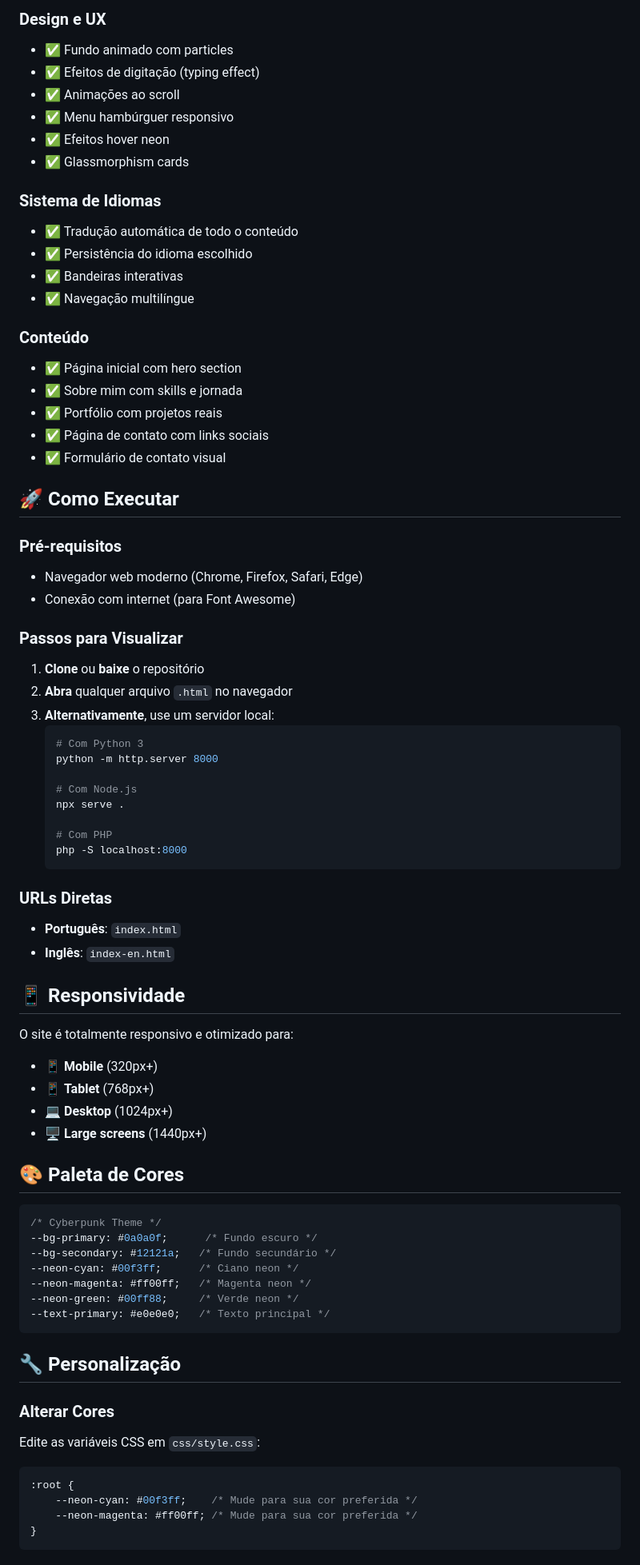
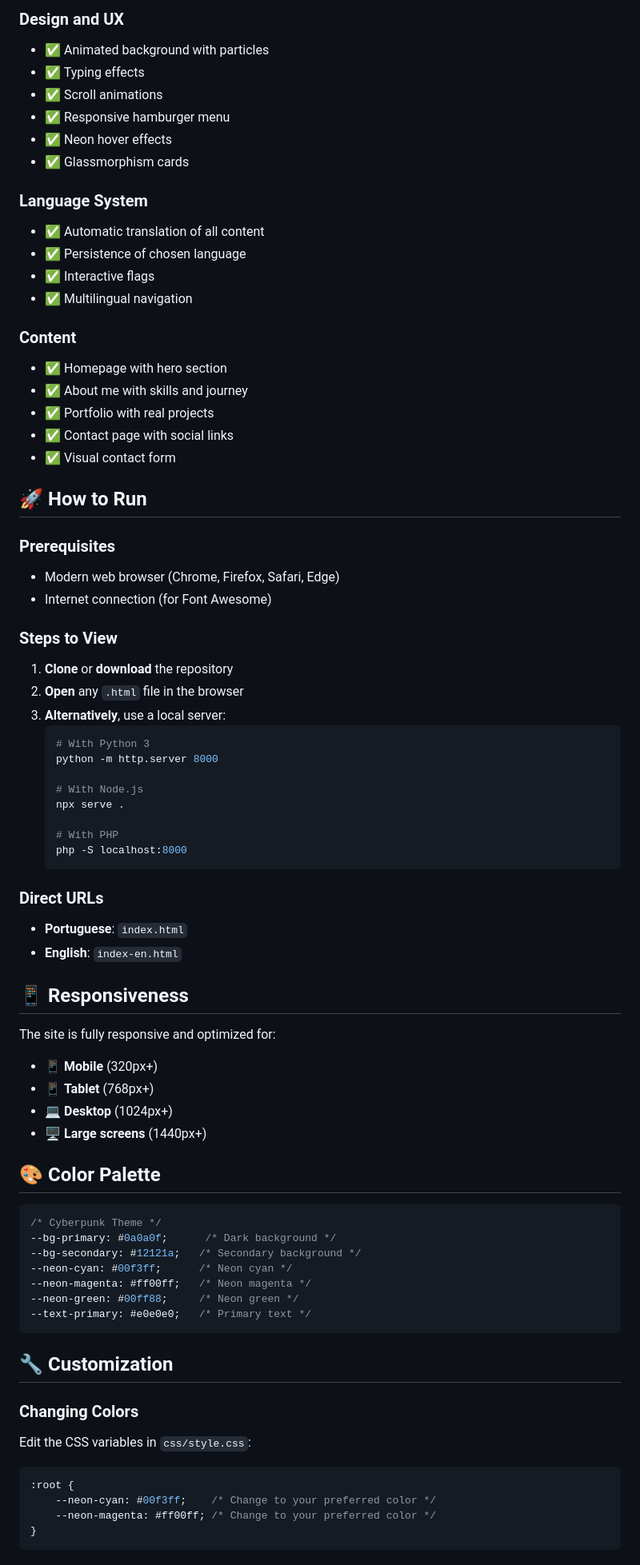
Before and after one commit to rpassos86/Personal-CV, a Markdown page: README.md, the part around one of its changes. Shown at 80% size. GitHub-like rendering.

````diff
--- a/README.md
+++ b/README.md
@@ -77,79 +77,79 @@ Personal CV/
 
-### Design e UX
-- ✅ Fundo animado com particles
-- ✅ Efeitos de digitação (typing effect)
-- ✅ Animações ao scroll
-- ✅ Menu hambúrguer responsivo
-- ✅ Efeitos hover neon
+### Design and UX
+- ✅ Animated background with particles
+- ✅ Typing effects
+- ✅ Scroll animations
+- ✅ Responsive hamburger menu
+- ✅ Neon hover effects
 - ✅ Glassmorphism cards
 
-### Sistema de Idiomas
-- ✅ Tradução automática de todo o conteúdo
-- ✅ Persistência do idioma escolhido
-- ✅ Bandeiras interativas
-- ✅ Navegação multilíngue
+### Language System
+- ✅ Automatic translation of all content
+- ✅ Persistence of chosen language
+- ✅ Interactive flags
+- ✅ Multilingual navigation
 
-### Conteúdo
-- ✅ Página inicial com hero section
-- ✅ Sobre mim com skills e jornada
-- ✅ Portfólio com projetos reais
-- ✅ Página de contato com links sociais
-- ✅ Formulário de contato visual
+### Content
+- ✅ Homepage with hero section
+- ✅ About me with skills and journey
+- ✅ Portfolio with real projects
+- ✅ Contact page with social links
+- ✅ Visual contact form
 
-## 🚀 Como Executar
+## 🚀 How to Run
 
-### Pré-requisitos
-- Navegador web moderno (Chrome, Firefox, Safari, Edge)
-- Conexão com internet (para Font Awesome)
+### Prerequisites
+- Modern web browser (Chrome, Firefox, Safari, Edge)
+- Internet connection (for Font Awesome)
 
-### Passos para Visualizar
-1. **Clone** ou **baixe** o repositório
-2. **Abra** qualquer arquivo `.html` no navegador
-3. **Alternativamente**, use um servidor local:
+### Steps to View
+1. **Clone** or **download** the repository
+2. **Open** any `.html` file in the browser
+3. **Alternatively**, use a local server:
    ```bash
-   # Com Python 3
+   # With Python 3
    python -m http.server 8000
 
-   # Com Node.js
+   # With Node.js
    npx serve .
 
-   # Com PHP
+   # With PHP
    php -S localhost:8000
    ```
 
-### URLs Diretas
-- **Português**: `index.html`
-- **Inglês**: `index-en.html`
+### Direct URLs
+- **Portuguese**: `index.html`
+- **English**: `index-en.html`
 
-## 📱 Responsividade
+## 📱 Responsiveness
 
-O site é totalmente responsivo e otimizado para:
+The site is fully responsive and optimized for:
 - 📱 **Mobile** (320px+)
 - 📱 **Tablet** (768px+)
 - 💻 **Desktop** (1024px+)
 - 🖥️ **Large screens** (1440px+)
 
-## 🎨 Paleta de Cores
+## 🎨 Color Palette
 
 ```css
 /* Cyberpunk Theme */
---bg-primary: #0a0a0f;      /* Fundo escuro */
---bg-secondary: #12121a;   /* Fundo secundário */
---neon-cyan: #00f3ff;      /* Ciano neon */
---neon-magenta: #ff00ff;   /* Magenta neon */
---neon-green: #00ff88;     /* Verde neon */
---text-primary: #e0e0e0;   /* Texto principal */
+--bg-primary: #0a0a0f;      /* Dark background */
+--bg-secondary: #12121a;   /* Secondary background */
+--neon-cyan: #00f3ff;      /* Neon cyan */
+--neon-magenta: #ff00ff;   /* Neon magenta */
+--neon-green: #00ff88;     /* Neon green */
+--text-primary: #e0e0e0;   /* Primary text */
 ```
 
-## 🔧 Personalização
+## 🔧 Customization
 
-### Alterar Cores
-Edite as variáveis CSS em `css/style.css`:
+### Changing Colors
+Edit the CSS variables in `css/style.css`:
 
 ```css
 :root {
-    --neon-cyan: #00f3ff;    /* Mude para sua cor preferida */
-    --neon-magenta: #ff00ff; /* Mude para sua cor preferida */
+    --neon-cyan: #00f3ff;    /* Change to your preferred color */
+    --neon-magenta: #ff00ff; /* Change to your preferred color */
 }
 ```
 
````
Also changed, not shown: other parts of README.md (+78 -78 lines), LEIAME.md (added, +216 -0 lines).
